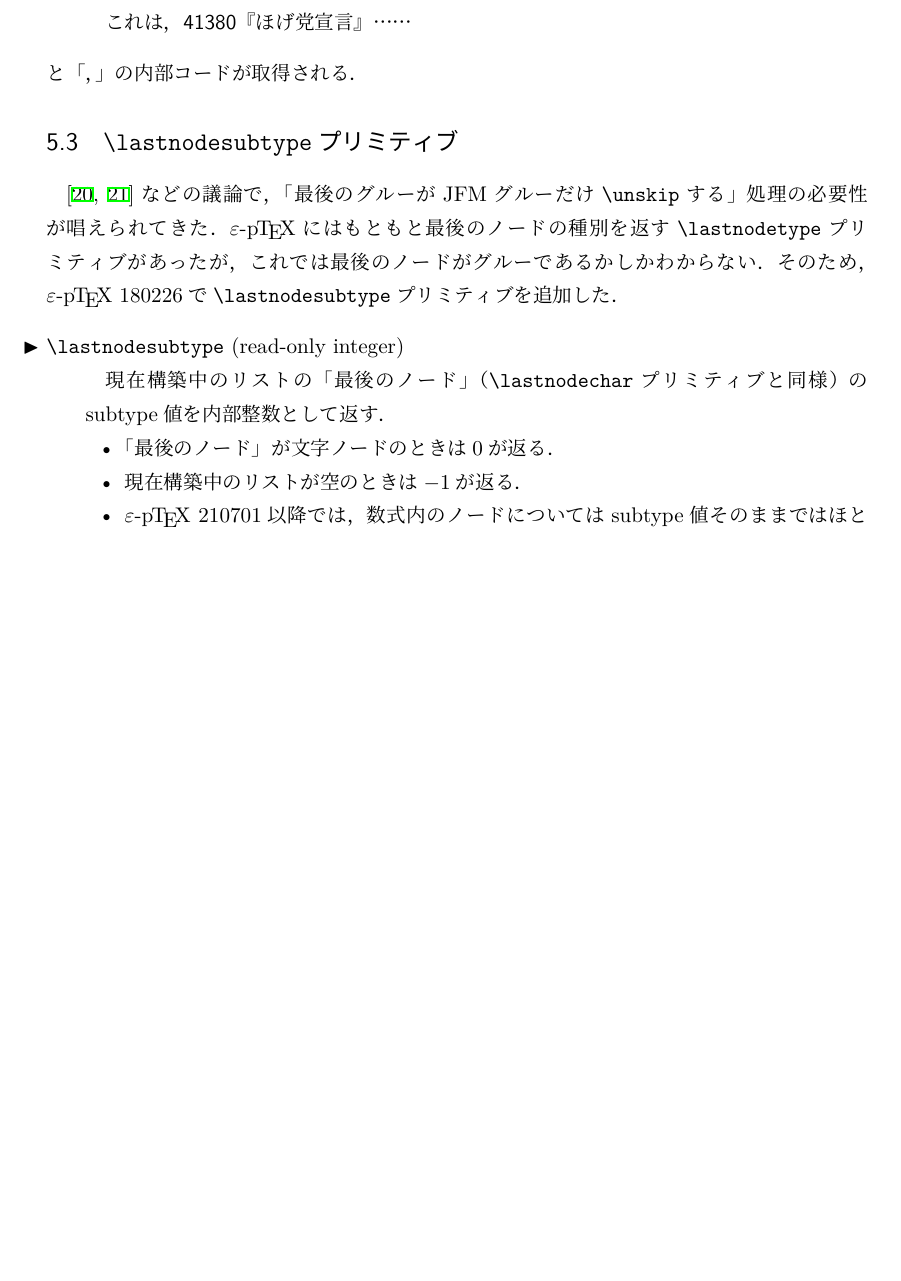
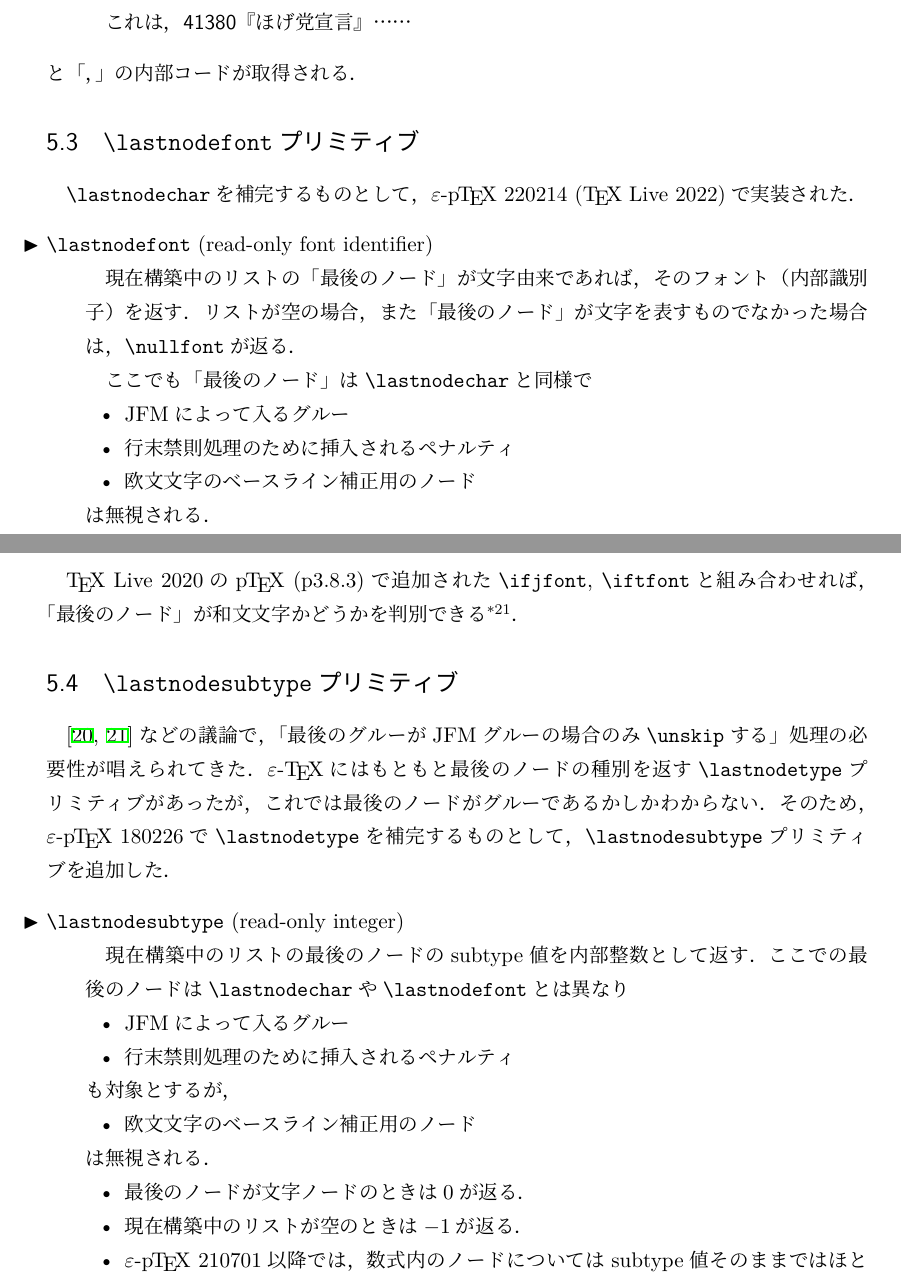
Before and after one commit to texjporg/ptex-manual, a LaTeX document (eptexdoc.tex): part of page 14 of 25 before the commit and two parts of pages 14 and 15 of 26 after it, the two joined at a grey line, cut so that both start at the same text, the shorter picture padded with empty space. Compiled offline with pLaTeX and dvipdfmx.

Commit message:
eptexdoc.tex: mention \lastnodefont

```diff
--- a/eptexdoc.tex
+++ b/eptexdoc.tex
@@ -774,23 +775,63 @@ abcfi\the\lastnodechar, abc\char"1C \the\lastnodechar
 \end{quote}
 と「，」の内部コードが取得される．
 
+
+%%%
+\ifnum\epTeXversion>220214
+\subsection{\.{lastnodefont}プリミティブ}
+\.{lastnodechar}を補完するものとして，\epTeX~220214 (\TeX~Live 2022)で実装された．
+\begin{cslist}
+ \csitem[\.{lastnodefont} (read-only font identifier)]
+  現在構築中のリストの「最後のノード」が文字由来であれば，
+  そのフォント（内部識別子）を返す．
+  リストが空の場合，また
+  「最後のノード」が文字を表すものでなかった場合は，|\nullfont|が返る．
+
+  ここでも「最後のノード」は\.{lastnodechar}と同様で
+  \begin{itemize}
+    \item JFMによって入るグルー
+    \item 行末禁則処理のために挿入されるペナルティ
+    \item 欧文文字のベースライン補正用のノード
+  \end{itemize}
+  は無視される．
+\end{cslist}
+
+\TeX~Live 2020の\pTeX~(p3.8.3)で追加された|\ifjfont|, |\iftfont|と
+組み合わせれば，「最後のノード」が和文文字かどうかを判別できる
+\footnote{\epTeX では「\.{lastnodechar}が256以上かどうか」でも判別できるが，
+\eupTeX では文字コード0--255の和文文字ノードも存在しうることに注意．}．
+\fi
+%%%
+
+
 \subsection{\.{lastnodesubtype}プリミティブ}
-\cite{tjb28,plt63}などの議論で，「最後のグルーがJFMグルーだけ\.{unskip}する」処理の必要性が
-唱えられてきた．\epTeX にはもともと最後のノードの種別を返す\.{lastnodetype}プリミティブが
+\cite{tjb28,plt63}などの議論で，「最後のグルーがJFMグルーの場合のみ
+\.{unskip}する」処理の必要性が唱えられてきた．
+\eTeX にはもともと最後のノードの種別を返す\.{lastnodetype}プリミティブが
 あったが，これでは最後のノードがグルーであるかしかわからない．
-そのため，\epTeX~180226で\.{lastnodesubtype}プリミティブを追加した．
+そのため，\epTeX~180226で\.{lastnodetype}を補完するものとして，
+\.{lastnodesubtype}プリミティブを追加した．
 
 \begin{cslist}
  \csitem[\.{lastnodesubtype} (read-only integer)]
-  現在構築中のリストの「最後のノード」（\.{lastnodechar}プリミティブと同様）の
-  subtype値を内部整数として返す．
+  現在構築中のリストの最後のノードのsubtype値を内部整数として返す．
+  ここでの最後のノードは\.{lastnodechar}や\.{lastnodefont}とは異なり
   \begin{itemize}
-    \item 「最後のノード」が文字ノードのときは0が返る．
+    \item JFMによって入るグルー
+    \item 行末禁則処理のために挿入されるペナルティ
+  \end{itemize}
+  も対象とするが，
+  \begin{itemize}
+    \item 欧文文字のベースライン補正用のノード
+  \end{itemize}
+  は無視される．
+  \begin{itemize}
+    \item 最後のノードが文字ノードのときは0が返る．
     \item 現在構築中のリストが空のときは$-1$が返る．
 %%%
 \ifnum\epTeXversion>210629
-    \item \epTeX~210701以降では，数式内のノードについてはsubtype値そのままではほとんど意味がないので，
-    次ページの表の値を返す．
+    \item \epTeX~210701以降では，数式内のノードについてはsubtype値そのままでは
+    ほとんど意味がないので，次ページの表の値を返す．
 \fi
 %%%
   \end{itemize}
```
Also changed, not shown: jfm.tex (+14 -1 lines), ptex-guide-en.tex (+1 -0 lines), eptexdoc.tex (9 more changed lines).
